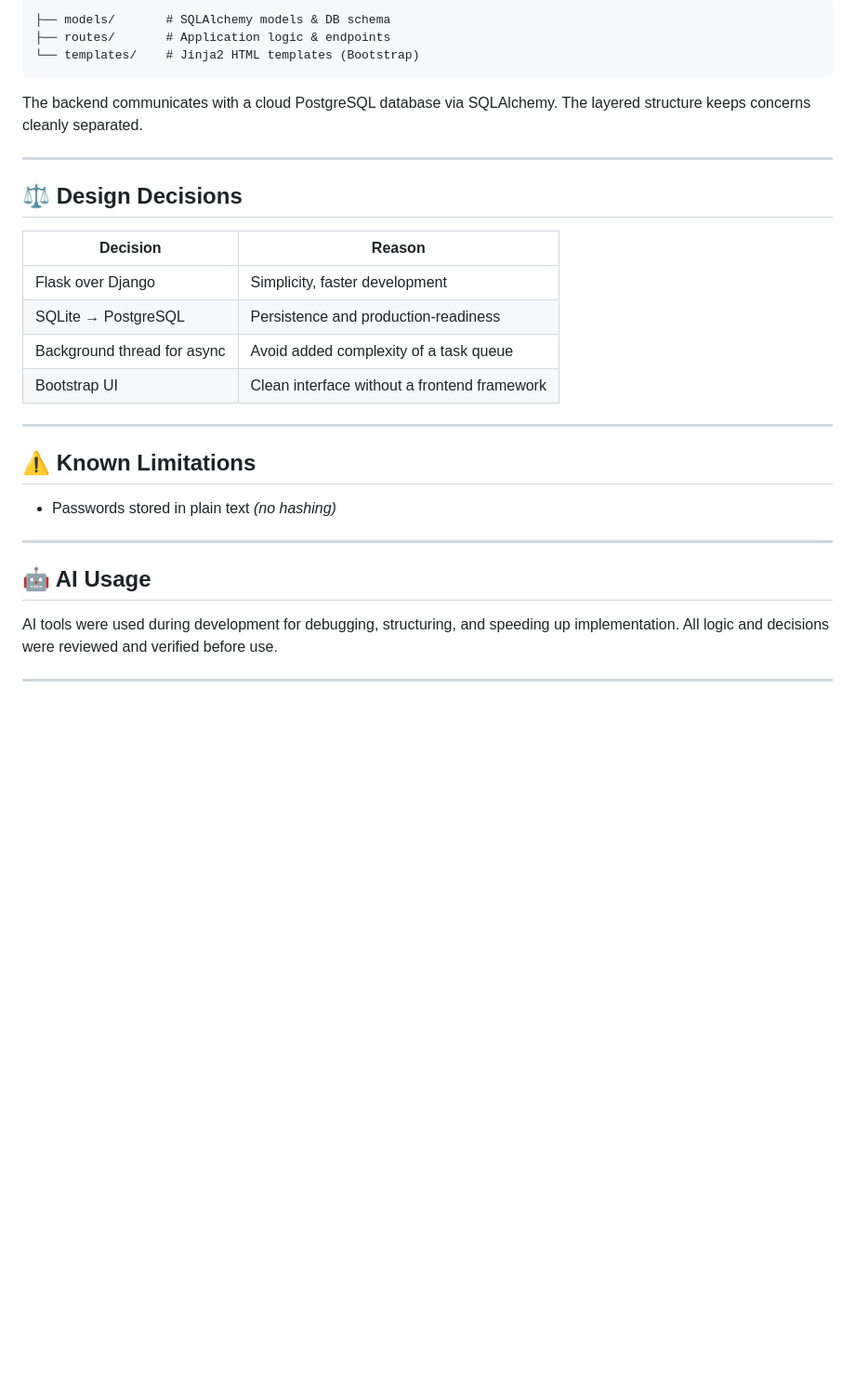
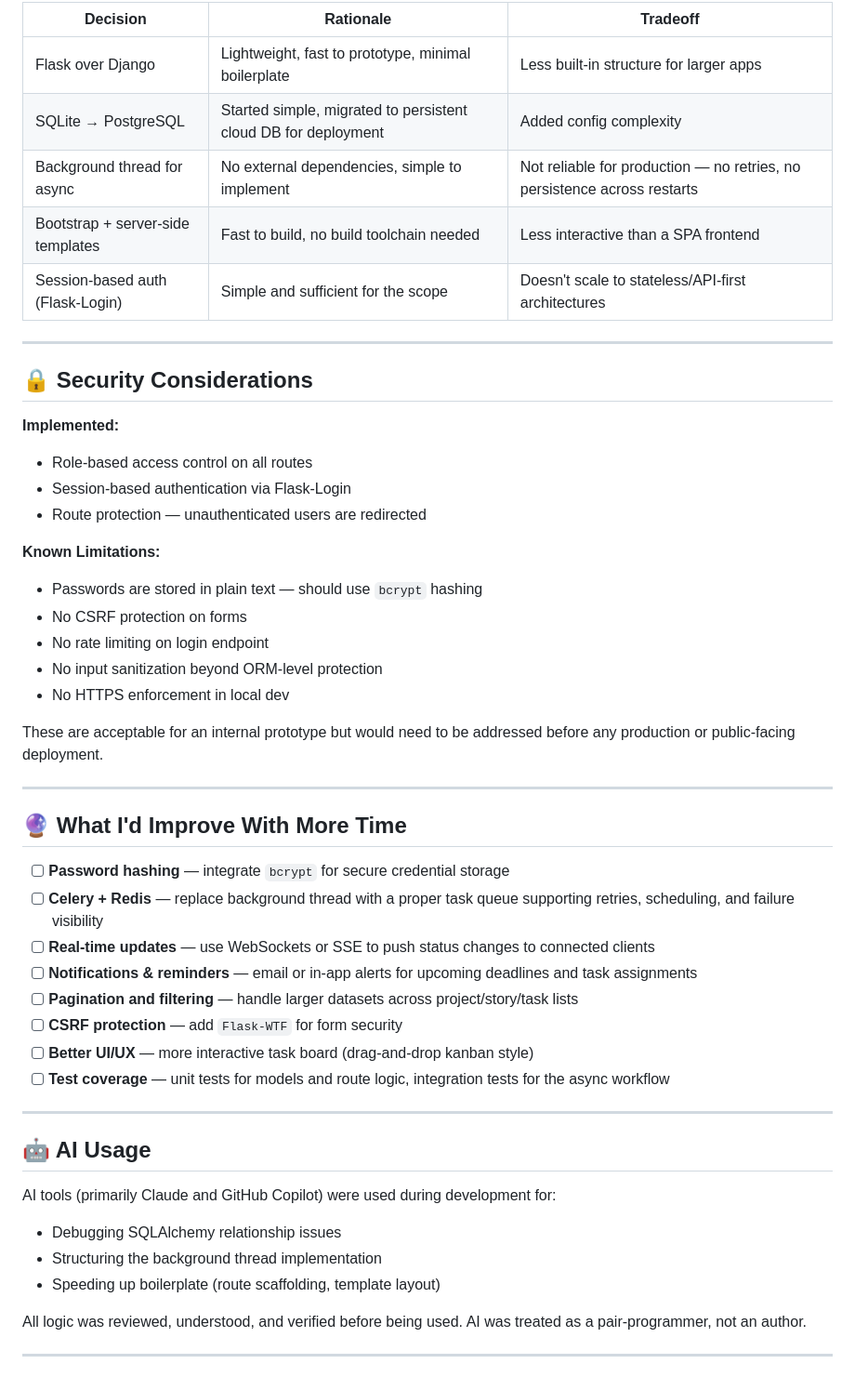
Before and after one commit to hitesh1305/Agile-Project, a Markdown page: README.md, the part around one of its changes. Shown at 93% size. Rendered like a GitHub page; blank space fills up the shorter version.

````diff
--- a/README.md
+++ b/README.md
@@ -139,34 +222,52 @@ python app.py
 
-```
-├── models/       # SQLAlchemy models & DB schema
-├── routes/       # Application logic & endpoints
-└── templates/    # Jinja2 HTML templates (Bootstrap)
-```
-
-The backend communicates with a cloud PostgreSQL database via SQLAlchemy. The layered structure keeps concerns cleanly separated.
+| Decision | Rationale | Tradeoff |
+|----------|-----------|----------|
+| Flask over Django | Lightweight, fast to prototype, minimal boilerplate | Less built-in structure for larger apps |
+| SQLite → PostgreSQL | Started simple, migrated to persistent cloud DB for deployment | Added config complexity |
+| Background thread for async | No external dependencies, simple to implement | Not reliable for production — no retries, no persistence across restarts |
+| Bootstrap + server-side templates | Fast to build, no build toolchain needed | Less interactive than a SPA frontend |
+| Session-based auth (Flask-Login) | Simple and sufficient for the scope | Doesn't scale to stateless/API-first architectures |
 
 ---
 
-## ⚖️ Design Decisions
+## 🔒 Security Considerations
 
-| Decision | Reason |
-|----------|--------|
-| Flask over Django | Simplicity, faster development |
-| SQLite → PostgreSQL | Persistence and production-readiness |
-| Background thread for async | Avoid added complexity of a task queue |
-| Bootstrap UI | Clean interface without a frontend framework |
+**Implemented:**
+- Role-based access control on all routes
+- Session-based authentication via Flask-Login
+- Route protection — unauthenticated users are redirected
+
+**Known Limitations:**
+- Passwords are stored in plain text — should use `bcrypt` hashing
+- No CSRF protection on forms
+- No rate limiting on login endpoint
+- No input sanitization beyond ORM-level protection
+- No HTTPS enforcement in local dev
+
+These are acceptable for an internal prototype but would need to be addressed before any production or public-facing deployment.
 
 ---
 
-## ⚠️ Known Limitations
+## 🔮 What I'd Improve With More Time
 
-- Passwords stored in plain text *(no hashing)*
+- [ ] **Password hashing** — integrate `bcrypt` for secure credential storage
+- [ ] **Celery + Redis** — replace background thread with a proper task queue supporting retries, scheduling, and failure visibility
+- [ ] **Real-time updates** — use WebSockets or SSE to push status changes to connected clients
+- [ ] **Notifications & reminders** — email or in-app alerts for upcoming deadlines and task assignments
+- [ ] **Pagination and filtering** — handle larger datasets across project/story/task lists
+- [ ] **CSRF protection** — add `Flask-WTF` for form security
+- [ ] **Better UI/UX** — more interactive task board (drag-and-drop kanban style)
+- [ ] **Test coverage** — unit tests for models and route logic, integration tests for the async workflow
 
 ---
 
-
 ## 🤖 AI Usage
 
-AI tools were used during development for debugging, structuring, and speeding up implementation. All logic and decisions were reviewed and verified before use.
+AI tools (primarily Claude and GitHub Copilot) were used during development for:
+- Debugging SQLAlchemy relationship issues
+- Structuring the background thread implementation
+- Speeding up boilerplate (route scaffolding, template layout)
+
+All logic was reviewed, understood, and verified before being used. AI was treated as a pair-programmer, not an author.
 
 ---
````
Also changed, not shown: other parts of README.md (+131 -48 lines).
